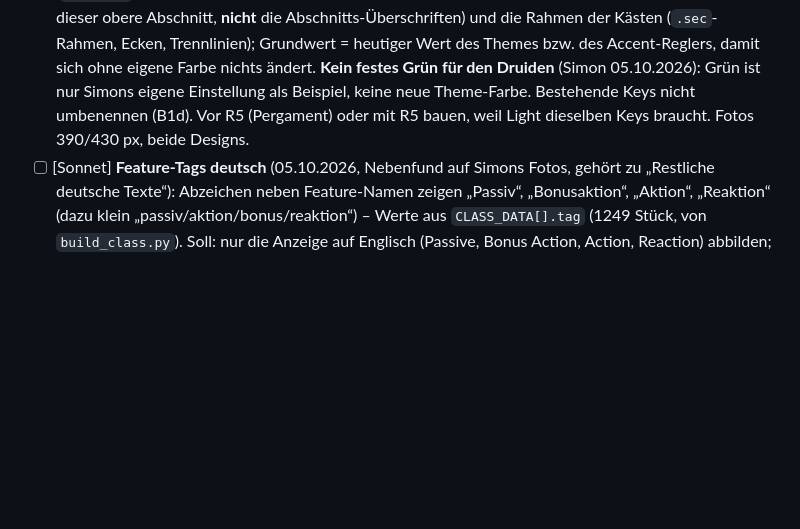
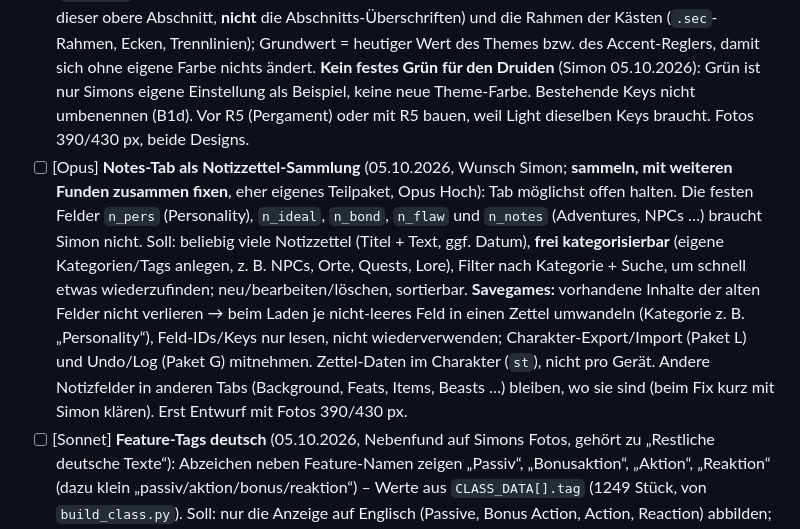
Before and after one commit to Claywell1810/Willow, a Markdown page: docs/FIXLISTE.md, the part around the change. Drawn GitHub-style; blank space fills up the shorter version.

Commit message:
Fixliste: Notes-Tab als Sammlung kategorisierbarer Notizzettel (Wunsch Simon, wird gesammelt)
Co-Authored-By: Claude Opus 5.5 <noreply@anthropic.com>
Claude-Session: https://claude.ai/code/session_01CfnfHignfQHv3hag4v93FG

```diff
--- a/docs/FIXLISTE.md
+++ b/docs/FIXLISTE.md
@@ -200,6 +200,7 @@ Die offenen Punkte sind zu Paketen gebündelt; **je Paket ein eigener Chat** (Mo
 - [ ] [Opus] **Feature-Zauber aus `innate` fehlen in den Spells** (05.10.2026, Fund Simon, Artificer **Tinker's Magic** „You know the Mending cantrip“; **sammeln, mit weiteren Funden zusammen fixen**, Simon): `subclass_spells.py` (ALWAYS_PREP, B5a) übernimmt nur `prepared`/`known`, `innate` bewusst nicht (Kommentar Z. ~205). In 5e.tools stehen so u. a.: Klasse Artificer EFA `innate` L1 Mending; Subklassen Path of the Giant BGG (Druidcraft/Thaumaturgy, Wahl), Ancestral Guardian XGE L10, Glamour XGE/XPHB L6 Command, Great Old One XPHB L10 Hex, Diviner XPHB L10 See Invisibility, dazu `daily`/`ritual`/`resource`-Fälle (Archfey Misty Step, Wild Heart/Totem Rituale, Psi Warrior Telekinesis, Shadow Monk, Sun Soul, Open Hand, Alchemist, Transmuter, Necromancer AU, Phantom, Shadow RHW, Banneret, Fathomless, Scion of the Three/Moon FRHoF mit Wahl). Soll: feste `innate`-Zauber wie ALWAYS_PREP eintragen (Abzeichen „✦ Feature“, Cantrips zählen nicht gegen das Limit), freie Würfe (`daily`/`rest`/`resource`) prüfen, ob als Tracker vorhanden; Wahl-Fälle über FEATURE_PICKS. Vorher alle Klassen/Subklassen der App per Skript gegen 5e.tools abgleichen (Liste der fehlenden Zauber je Feature).
 - [ ] [Opus] **Class/Subclass-Features im Info-Tab einklappbar** (05.10.2026, Wunsch Simon, Fotos Druid/Circle of the Shepherd; **sammeln, mit weiteren Funden zusammen fixen**): Die Abschnitte „Class: …“ und „Subclass: …“ (`buildClsLore`/`buildSubclsLore`, auch die der Multiclass-Klassen) sind sehr lang. Soll: jedes Feature einzeln einklappbar (Kopf mit Name + Tag tippbar); **automatisch aufgeklappt nur die Features der aktuellen Stufe** (bei Multiclass: Stufe der jeweiligen Klasse), alle anderen eingeklappt; „Collapse“ für den ganzen Abschnitt bleibt. Beim Fix klären: Stufen-Überschrift („Level 3“) zusätzlich als Klapp-Gruppe? Zustand merken oder bei jedem Level-Up neu setzen? Fotos 390/430 px.
 - [ ] [Opus] **Eigener Farbregler für Überschriften + Kastenrahmen** (05.10.2026, Wunsch Simon, Foto Druid Leder; **sammeln, mit weiteren Funden zusammen fixen**): Der Regler „Accent/Gold“ in ⚙ ändert zu viel auf einmal. Soll: neuer Farb-Key (z. B. `frame`, Gruppe Accents) nur für den **Kopfbereich mit Artwork** (`.hx-hero`: Vignette/Bäume, Klassen-Emblem samt Ring, Lichtpunkte; Korrektur Simon: „Header“ = dieser obere Abschnitt, **nicht** die Abschnitts-Überschriften) und die Rahmen der Kästen (`.sec`-Rahmen, Ecken, Trennlinien); Grundwert = heutiger Wert des Themes bzw. des Accent-Reglers, damit sich ohne eigene Farbe nichts ändert. **Kein festes Grün für den Druiden** (Simon 05.10.2026): Grün ist nur Simons eigene Einstellung als Beispiel, keine neue Theme-Farbe. Bestehende Keys nicht umbenennen (B1d). Vor R5 (Pergament) oder mit R5 bauen, weil Light dieselben Keys braucht. Fotos 390/430 px, beide Designs.
+- [ ] [Opus] **Notes-Tab als Notizzettel-Sammlung** (05.10.2026, Wunsch Simon; **sammeln, mit weiteren Funden zusammen fixen**, eher eigenes Teilpaket, Opus Hoch): Tab möglichst offen halten. Die festen Felder `n_pers` (Personality), `n_ideal`, `n_bond`, `n_flaw` und `n_notes` (Adventures, NPCs …) braucht Simon nicht. Soll: beliebig viele Notizzettel (Titel + Text, ggf. Datum), **frei kategorisierbar** (eigene Kategorien/Tags anlegen, z. B. NPCs, Orte, Quests, Lore), Filter nach Kategorie + Suche, um schnell etwas wiederzufinden; neu/bearbeiten/löschen, sortierbar. **Savegames:** vorhandene Inhalte der alten Felder nicht verlieren → beim Laden je nicht-leeres Feld in einen Zettel umwandeln (Kategorie z. B. „Personality“), Feld-IDs/Keys nur lesen, nicht wiederverwenden; Charakter-Export/Import (Paket L) und Undo/Log (Paket G) mitnehmen. Zettel-Daten im Charakter (`st`), nicht pro Gerät. Andere Notizfelder in anderen Tabs (Background, Feats, Items, Beasts …) bleiben, wo sie sind (beim Fix kurz mit Simon klären). Erst Entwurf mit Fotos 390/430 px.
 - [ ] [Sonnet] **Feature-Tags deutsch** (05.10.2026, Nebenfund auf Simons Fotos, gehört zu „Restliche deutsche Texte“): Abzeichen neben Feature-Namen zeigen „Passiv“, „Bonusaktion“, „Aktion“, „Reaktion“ (dazu klein „passiv/aktion/bonus/reaktion“) – Werte aus `CLASS_DATA[].tag` (1249 Stück, von `build_class.py`). Soll: nur die Anzeige auf Englisch (Passive, Bonus Action, Action, Reaction) abbilden; die Tag-Werte selbst nicht ändern, falls Actions/Combat sie auswerten (vorher grep).
 - [x] ✔ (05.10.2026, mit Paket R4: `oninput` speichert nur, `onchange` baut neu; Test „Paket R4“) [Sonnet] **Skills – Misc-Feld verliert nach jeder Taste den Fokus** (05.10.2026, Fund Paket R4): im Edit-Modus ruft `oninput` am Misc-Feld `buildSkills()` → Feld neu gebaut, Tastatur zu; „10“ oder „-2“ kaum eintippbar. Soll: erst bei `onchange` neu bauen (oder nur Zeile/Wert aktualisieren), Regressionstest.
 - [ ] [Sonnet] **Feat-Nachdruck Aberrant Dragonmark ERLW → EFA** (03.10.2026, Fund `neu_check.py` Paket N): App hat die ERLW-Fassung, 5e.tools `reprintedAs` EFA; `feat_add.py` fügt nur hinzu und überspringt gleiche Namen. Soll: Eintrag auf EFA umstellen (Name bleibt, `src`/`d`/`ab` neu, `FEAT_SPELLS` neu erzeugen, Background Aberrant Heir prüfen), dafür `feat_add.py` um „Nachdruck ersetzen“ wie `bg_convert.py --add` erweitern.
```
